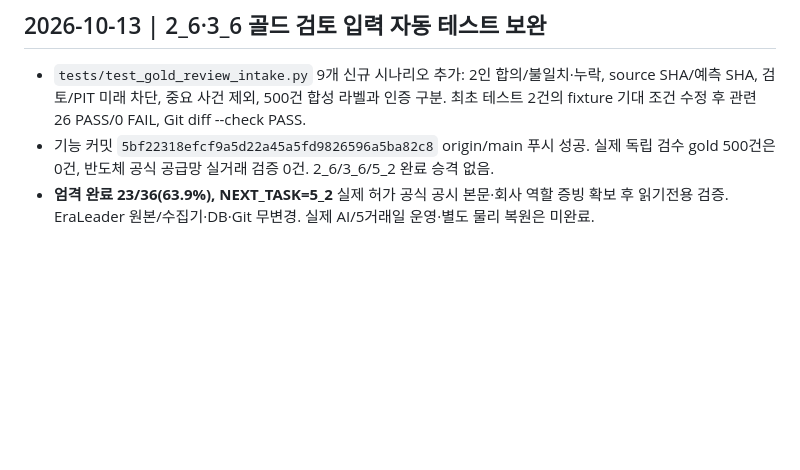
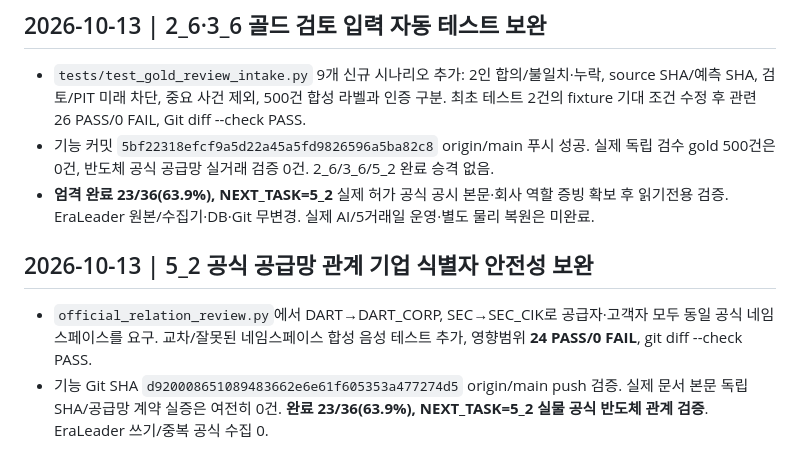
Before and after one commit to arirang0605-lgtm/1.NewsCatalystOS, a Markdown page: NEXT_TASK.md, the part around the change. Rendered like a GitHub page; blank space fills up the shorter version.

Commit message:
docs: checkpoint 5_2 namespace guard

```diff
--- a/NEXT_TASK.md
+++ b/NEXT_TASK.md
@@ -171,3 +171,7 @@ V1.0 신규 기능 자동 추가 금지. 사용자가 다른 순서로 명시하
 - `tests/test_gold_review_intake.py` 9개 신규 시나리오 추가: 2인 합의/불일치·누락, source SHA/예측 SHA, 검토/PIT 미래 차단, 중요 사건 제외, 500건 합성 라벨과 인증 구분. 최초 테스트 2건의 fixture 기대 조건 수정 후 관련 26 PASS/0 FAIL, Git diff --check PASS.
 - 기능 커밋 `5bf22318efcf9a5d22a45a5fd9826596a5ba82c8` origin/main 푸시 성공. 실제 독립 검수 gold 500건은 0건, 반도체 공식 공급망 실거래 검증 0건. 2_6/3_6/5_2 완료 승격 없음.
 - **엄격 완료 23/36(63.9%), NEXT_TASK=5_2** 실제 허가 공식 공시 본문·회사 역할 증빙 확보 후 읽기전용 검증. EraLeader 원본/수집기·DB·Git 무변경. 실제 AI/5거래일 운영·별도 물리 복원은 미완료.
+
+## 2026-10-13 | 5_2 공식 공급망 관계 기업 식별자 안전성 보완
+- `official_relation_review.py`에서 DART→DART_CORP, SEC→SEC_CIK로 공급자·고객자 모두 동일 공식 네임스페이스를 요구. 교차/잘못된 네임스페이스 합성 음성 테스트 추가, 영향범위 **24 PASS/0 FAIL**, git diff --check PASS.
+- 기능 Git SHA `d920008651089483662e6e61f605353a477274d5` origin/main push 검증. 실제 문서 본문 독립 SHA/공급망 계약 실증은 여전히 0건. **완료 23/36(63.9%), NEXT_TASK=5_2 실물 공식 반도체 관계 검증**. EraLeader 쓰기/중복 공식 수집 0.
```
Also changed, not shown: PROJECT_STATE.md (+4 -0 lines), START_HERE_NEXT_CHAT.md (+4 -0 lines).
